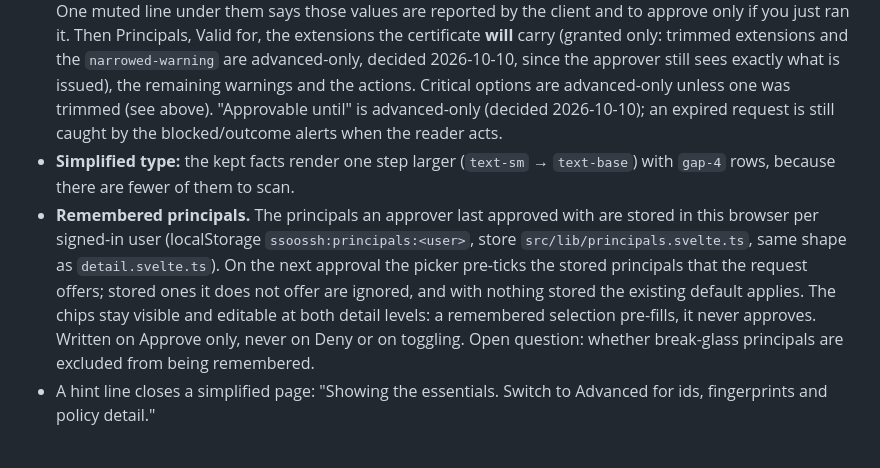
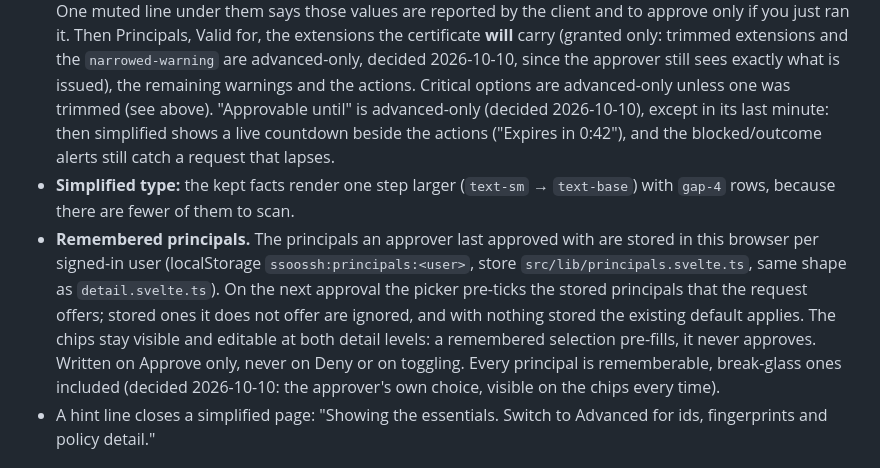
Before and after one commit to mnestor/ssoossh, a Markdown page: frontend/DESIGN.md, the part around the change. GitHub-like rendering.

Commit message:
docs(frontend): record break-glass and expiry countdown decisions
Co-Authored-By: Claude Opus 5.5 <noreply@anthropic.com>

```diff
--- a/frontend/DESIGN.md
+++ b/frontend/DESIGN.md
@@ -246,8 +246,9 @@ and drops the diagnostic detail an expert compares.
   2026-10-10, since the approver still sees exactly what is issued), the
   remaining warnings and the actions. Critical options are advanced-only
   unless one was trimmed (see above). "Approvable until" is
-  advanced-only (decided 2026-10-10); an expired request is still caught by
-  the blocked/outcome alerts when the reader acts.
+  advanced-only (decided 2026-10-10), except in its last minute: then
+  simplified shows a live countdown beside the actions ("Expires in 0:42"),
+  and the blocked/outcome alerts still catch a request that lapses.
 - **Simplified type:** the kept facts render one step larger
   (`text-sm` → `text-base`) with `gap-4` rows, because there are fewer of
   them to scan.
@@ -259,8 +260,9 @@ and drops the diagnostic detail an expert compares.
   offer are ignored, and with nothing stored the existing default applies.
   The chips stay visible and editable at both detail levels: a remembered
   selection pre-fills, it never approves. Written on Approve only, never on
-  Deny or on toggling. Open question: whether break-glass principals are
-  excluded from being remembered.
+  Deny or on toggling. Every principal is rememberable, break-glass ones
+  included (decided 2026-10-10: the approver's own choice, visible on the
+  chips every time).
 - A hint line closes a simplified page: "Showing the essentials. Switch to
   Advanced for ids, fingerprints and policy detail."
 
```
